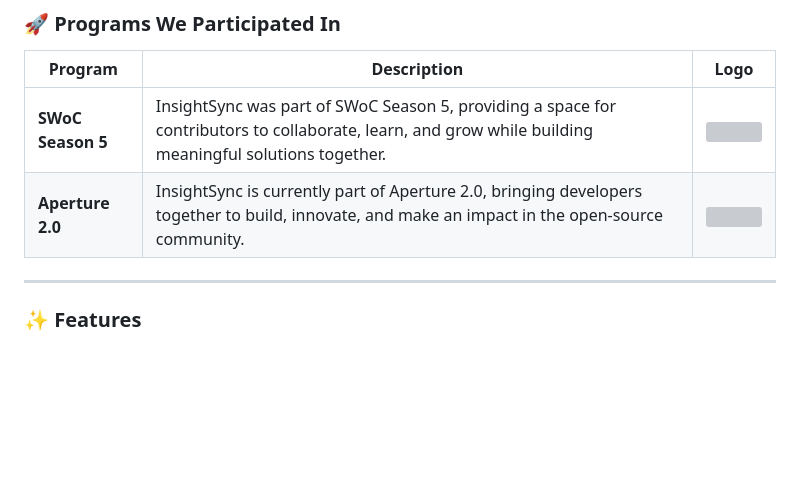
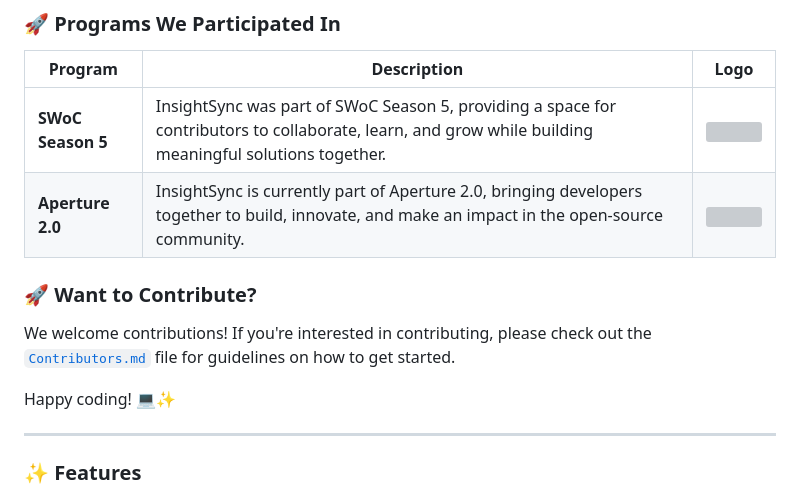
Before and after one commit to Dishika18/InsightSync, a Markdown page: README.md, the part around the change. Drawn GitHub-style; blank space fills up the shorter version; grey boxes are pictures that could not be loaded.

```diff
--- a/README.md
+++ b/README.md
@@ -12,6 +12,13 @@ InsightSync has been a part of **various open-source programs**, providing contr
 |--------------|------------|------|
 | **SWoC Season 5** | InsightSync was part of SWoC Season 5, providing a space for contributors to collaborate, learn, and grow while building meaningful solutions together. | <img src="https://github.com/user-attachments/assets/cc5ea58f-fa49-4560-be8f-7769260039cb" width="200"> |
 | **Aperture 2.0**  | InsightSync is currently part of Aperture 2.0, bringing developers together to build, innovate, and make an impact in the open-source community. | <img src="https://github.com/user-attachments/assets/cbe924f7-0c4c-40ec-a1de-674921d289f8" width="300"> |
+
+
+### 🚀 Want to Contribute?
+
+We welcome contributions! If you're interested in contributing, please check out the [`Contributors.md`](./Contributors.md) file for guidelines on how to get started.
+
+Happy coding! 💻✨
 
 ---
 
```
